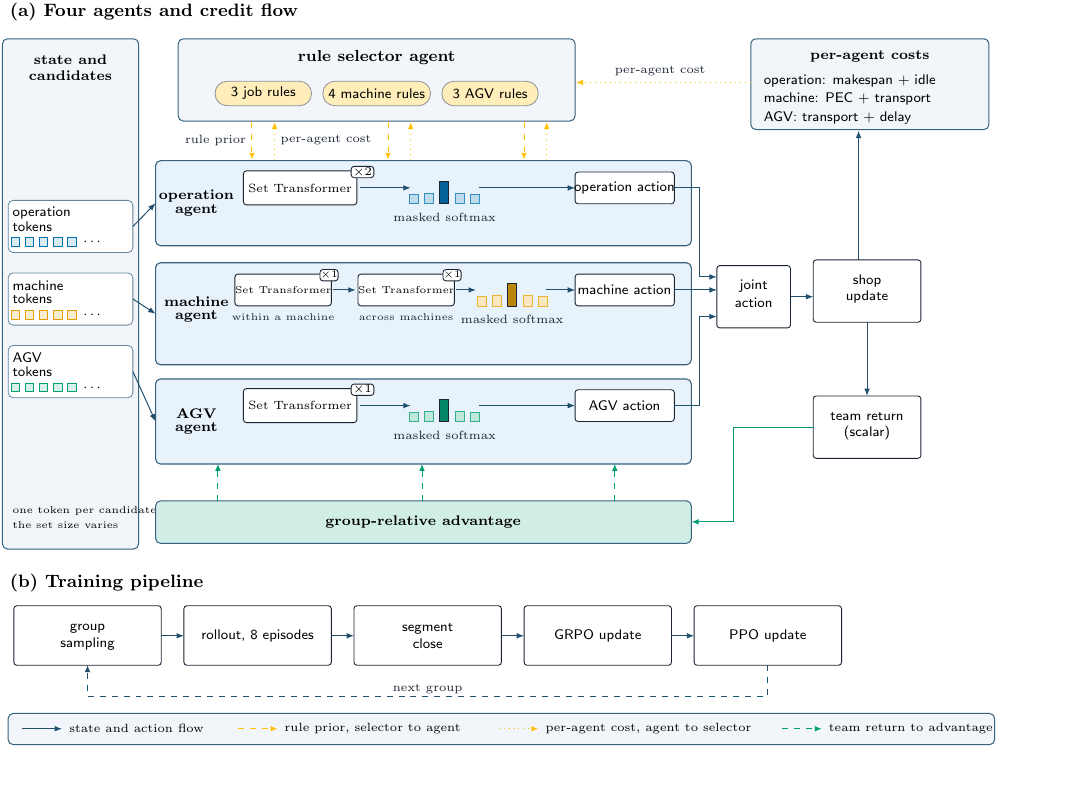
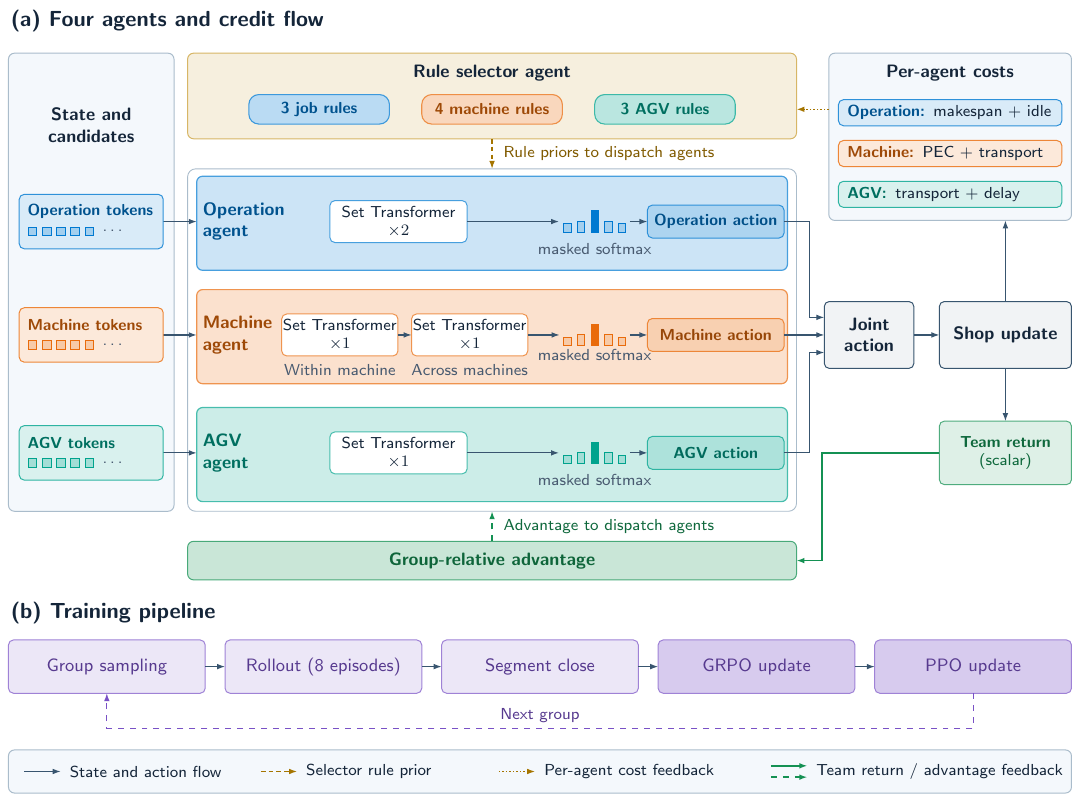
Before and after one commit to wangyuanxty/plcsp, a LaTeX figure (paper/figures/fig_method_tikz.tex): the whole page, the shorter picture padded with empty space. Compiled offline with pdfLaTeX.

Commit message:
feat(paper): restyle Figure 2
New palette, per-agent lane tints, token chips and cost boxes.
Add space-tolerant colour aliases so the foreach lists compile without a trailing percent.

```diff
--- a/paper/figures/fig_method_tikz.tex
+++ b/paper/figures/fig_method_tikz.tex
@@ -12,134 +109,155 @@
 \begin{document}
-\begin{tikzpicture}[y=-1cm,x=1cm,font=\sffamily\fontsize{7.2}{8.6}\selectfont,
-  every node/.style={inner sep=0.6pt},
-  card/.style={draw=steel!90,line width=0.5pt,fill=pale,rounded corners=2.5pt},
-  tokbox/.style={draw=steel!70,line width=0.4pt,fill=white,rounded corners=2.5pt},
-  lane/.style={draw=steel!90,line width=0.55pt,fill=paleblue,rounded corners=2.5pt},
-  mod/.style={draw=ink,line width=0.45pt,fill=white,rounded corners=1.5pt},
-  pill/.style={draw=ink!50,line width=0.4pt,fill=selectamber!28!white,rounded corners=6pt},
-  flow/.style={-{Latex[length=1.3mm,width=1.0mm]},line width=0.5pt,draw=steel},
-  selectdash/.style={-{Latex[length=1.2mm,width=1.0mm]},line width=0.5pt,draw=selectamber,dashed},
-  selectdot/.style={-{Latex[length=1.2mm,width=1.0mm]},line width=0.5pt,draw=selectamber,dotted},
-  greenflow/.style={-{Latex[length=1.3mm,width=1.0mm]},line width=0.55pt,draw=transfergreen},
-  greendash/.style={-{Latex[length=1.2mm,width=1.0mm]},line width=0.5pt,draw=transfergreen,dashed},
-  loop/.style={-{Latex[length=1.2mm,width=1.0mm]},line width=0.45pt,draw=steel,dashed},
-  title/.style={anchor=west,font=\bfseries\fontsize{8.6}{10.2}\selectfont},
-  lab/.style={text=ink},
-  small/.style={font=\fontsize{5.8}{6.8}\selectfont,text=ink},
-]
+\begin{tikzpicture}[x=1cm,y=-1cm,body]
 
-% ================= (a) =================
-\node[title] at (0.30,0.48) {(a) Four agents and credit flow};
+% ================= (a) Four agents and credit flow =================
+\node[panel title] at (.30,.34) {(a) Four agents and credit flow};
 
-% selector card
-\draw[card] (3.30,0.95) rectangle (10.30,2.40);
-\node[font=\bfseries\fontsize{7.6}{9.0}\selectfont] at (6.80,1.28) {rule selector agent};
-\draw[pill] (3.95,1.70) rectangle (5.65,2.13);
-\node at (4.80,1.915) {3 job rules};
-\draw[pill] (5.85,1.70) rectangle (7.75,2.13);
-\node at (6.80,1.915) {4 machine rules};
-\draw[pill] (7.95,1.70) rectangle (9.65,2.13);
-\node at (8.80,1.915) {3 AGV rules};
+% State and candidates
+\draw[card] (.30,.91) rectangle (3.22,8.99);
+\node[heading] at (1.76,2.18) {State and\\candidates};
 
-% per-agent costs card
-\draw[card] (13.40,0.95) rectangle (17.60,2.55);
-\node[font=\bfseries\fontsize{7.4}{8.8}\selectfont] at (15.50,1.26) {per-agent costs};
-\node[anchor=west] at (13.60,1.70) {operation: makespan + idle};
-\node[anchor=west] at (13.60,2.02) {machine: PEC + transport};
-\node[anchor=west] at (13.60,2.34) {AGV: transport + delay};
+% Rule selector
+\draw[card,draw=ruleGold!60!white,fill=ruleGold!13!white]
+  (3.46,.91) rectangle (14.20,2.42);
+\node[heading] at (8.83,1.26) {Rule selector agent};
 
-% state card
-\draw[card] (0.20,0.95) rectangle (2.60,9.95);
-\node[font=\bfseries\fontsize{7.4}{8.8}\selectfont] at (1.40,1.32) {state and};
-\node[font=\bfseries\fontsize{7.4}{8.8}\selectfont] at (1.40,1.60) {candidates};
-\draw[tokbox] (0.30,3.80) rectangle (2.50,4.72);
-\draw[tokbox] (0.30,5.08) rectangle (2.50,6.00);
-\draw[tokbox] (0.30,6.36) rectangle (2.50,7.28);
-\node[anchor=west] at (0.35,4.02) {operation};
-\node[anchor=west] at (0.35,4.26) {tokens};
-\foreach \k in {0,1,2,3,4} {
-  \fill[loadedblue!15!white,draw=loadedblue,line width=0.35pt] (0.35+0.25*\k,4.46) rectangle (0.50+0.25*\k,4.61);
+\foreach \x/\ruletext/\accent in {
+  5.78/{3 job rules}/opBlue,
+  8.83/{4 machine rules}/machOrange,
+  11.88/{3 AGV rules}/agvTeal
+}{%
+  \draw[rule chip=\accent]
+    (\x-1.24,1.64) rectangle (\x+1.24,2.16);
+  \node[small,text=\accent!68!black]
+    at (\x,1.90) {\textbf{\ruletext}};
 }
-\node[anchor=west] at (1.60,4.54) {\ldots};
-\node[anchor=west] at (0.35,5.30) {machine};
-\node[anchor=west] at (0.35,5.54) {tokens};
-\foreach \k in {0,1,2,3,4} {
-  \fill[emptyorange!18!white,draw=emptyorange,line width=0.35pt] (0.35+0.25*\k,5.74) rectangle (0.50+0.25*\k,5.89);
+
+% Per-agent costs: three separate boxes with more vertical space
+\draw[card] (14.77,.91) rectangle (19.05,3.86);
+\node[heading] at (16.91,1.26) {Per-agent costs};
+
+\foreach \y/\agent/\terms/\accent in {
+  1.96/Operation/{makespan + idle}/opBlue,
+  2.68/Machine/{PEC + transport}/machOrange,
+  3.40/AGV/{transport + delay}/agvTeal
+}{%
+  \draw[agent box=\accent]
+    (14.94,\y-.23) rectangle (18.88,\y+.23);
+  \node[small,anchor=west,inner sep=0pt] at (15.09,\y)
+    {\textcolor{\accent!68!black}{\textbf{\agent:}}\enspace\terms};
 }
-\node[anchor=west] at (1.60,5.82) {\ldots};
-\node[anchor=west] at (0.35,6.58) {AGV};
-\node[anchor=west] at (0.35,6.82) {tokens};
-\foreach \k in {0,1,2,3,4} {
-  \fill[transfergreen!15!white,draw=transfergreen,line width=0.35pt] (0.35+0.25*\k,7.02) rectangle (0.50+0.25*\k,7.17);
+\draw[cost] (14.77,1.90) -- (14.20,1.90);
+
+% Shared rule prior and dispatch lanes
+\draw[agent frame] (3.46,2.95) rectangle (14.20,8.99);
+\draw[prior] (8.83,2.42) -- (8.83,2.95);
+\node[small,anchor=west,text=ruleGold!68!black] at (8.99,2.68)
+  {Rule priors to dispatch agents};
+
+\foreach \y/\agent/\accent in {
+  3.88/Operation/opBlue,
+  5.88/Machine/machOrange,
+  7.96/AGV/agvTeal
+}{%
+  \draw[agent lane=\accent]
+    (3.62,\y-.80) rectangle (14.04,\y+.86);
+  \node[heading,anchor=west,align=left,
+        text=\accent!68!black,inner sep=0pt]
+    at (3.72,\y) {\agent\\agent};
+  \draw[flow] (3.03,\y) -- (3.62,\y);
+  \draw[flow] (11.26,\y) -- (11.57,\y);
 }
-\node[anchor=west] at (1.60,7.10) {\ldots};
-\node[anchor=west,font=\fontsize{5.0}{6.0}\selectfont] at (0.35,9.28) {one token per candidate;};
-\node[anchor=west,font=\fontsize{5.0}{6.0}\selectfont] at (0.35,9.52) {the set size varies};
 
-% lanes
-\draw[lane] (2.90,3.10) rectangle (12.35,4.60);
-\draw[lane] (2.90,4.90) rectangle (12.35,6.70);
-\draw[lane] (2.90,6.95) rectangle (12.35,8.45);
+\CandidateCard{3.88}{Operation}{opBlue}
+\CandidateCard{5.88}{Machine}{machOrange}
+\CandidateCard{7.96}{AGV}{agvTeal}
 
-% operation lane
-\node[font=\bfseries\fontsize{7.4}{8.8}\selectfont] at (3.62,3.72) {operation};
-\node[font=\bfseries\fontsize{7.4}{8.8}\selectfont] at (3.62,3.98) {agent};
-\draw[mod] (4.45,3.28) rectangle (6.45,3.88);
-\node[font=\fontsize{6.2}{7.4}\selectfont] at (5.45,3.58) {Set Transformer};
-\draw[mod] (6.35,3.20) rectangle (6.75,3.40);
-\node[font=\fontsize{5.6}{6.4}\selectfont] at (6.55,3.30) {$\times2$};
-\draw[flow] (6.50,3.58) -- (7.40,3.58);
-\foreach \x/\h in {7.45/0.16,7.72/0.18,7.99/0.40,8.26/0.18,8.53/0.16} {
-  \fill[loadedblue!25!white,draw=loadedblue!80,line width=0.3pt] (\x-0.08,3.86) rectangle (\x+0.08,3.86-\h);
+% Operation agent
+\SingleEncoder{3.88}{2}{opBlue}
+\Scores{3.88}{opBlue}{.48}
+\ActionBox{3.88}{Operation}{opBlue}
+
+% Machine agent
+\draw[module,draw=machOrange!72!white]
+  (5.12,5.51) rectangle (7.17,6.25);
+\node[small,inner sep=0pt] at (6.145,5.88)
+  {Set Transformer\\$\times 1$};
+\node[small,text=muted,inner sep=0pt] at (6.145,6.49)
+  {Within machine};
+\draw[flow] (7.17,5.88) -- (7.41,5.88);
+
+\draw[module,draw=machOrange!72!white]
+  (7.41,5.51) rectangle (9.46,6.25);
+\node[small,inner sep=0pt] at (8.435,5.88)
+  {Set Transformer\\$\times 1$};
+\node[small,text=muted,inner sep=0pt] at (8.435,6.49)
+  {Across machines};
+\draw[flow] (9.46,5.88) -- (10.02,5.88);
+
+\Scores{5.88}{machOrange}{.36}
+\ActionBox{5.88}{Machine}{machOrange}
+
+% AGV agent
+\SingleEncoder{7.96}{1}{agvTeal}
+\Scores{7.96}{agvTeal}{.48}
+\ActionBox{7.96}{AGV}{agvTeal}
+
+% Joint action and shop update
+\draw[emphasis] (14.69,5.29) rectangle (16.27,6.47);
+\node[heading] at (15.48,5.88) {Joint\\action};
+
+\draw[flow] (13.98,3.88) -- (14.43,3.88)
+  -- (14.43,5.57) -- (14.69,5.57);
+\draw[flow] (13.98,5.88) -- (14.69,5.88);
+\draw[flow] (13.98,7.96) -- (14.43,7.96)
+  -- (14.43,6.19) -- (14.69,6.19);
+
+\draw[emphasis] (16.72,5.29) rectangle (19.05,6.47);
+\node[heading] at (17.885,5.88) {Shop update};
+\draw[flow] (16.27,5.88) -- (16.72,5.88);
+\draw[flow] (17.885,5.29) -- (17.885,3.86);
+
+% Team return and group-relative advantage
+\draw[module,draw=creditGreen!75!white,fill=creditGreen!14!white]
+  (16.72,7.40) rectangle (19.05,8.52);
+\node[small,text=creditGreen!72!black] at (17.885,7.96)
+  {\textbf{Team return}\\(scalar)};
+\draw[flow] (17.885,6.47) -- (17.885,7.40);
+
+\draw[card,draw=creditGreen!78!white,fill=creditGreen!23!white]
+  (3.46,9.52) rectangle (14.20,10.20);
+\node[heading,text=creditGreen!70!black] at (8.83,9.86)
+  {Group-relative advantage};
+
+\draw[credit] (16.72,7.96) -- (14.65,7.96)
+  -- (14.65,9.86) -- (14.20,9.86);
+\draw[creditback] (8.83,9.52) -- (8.83,8.99);
+\node[small,anchor=west,text=creditGreen!72!black] at (8.99,9.255)
+  {Advantage to dispatch agents};
+
+% ================= (b) Training pipeline =================
+\node[panel title] at (.30,10.79) {(b) Training pipeline};
+
+\foreach \x/\steptext/\tint in {
+  .30/{Group sampling}/14,
+  4.12/{Rollout (8 episodes)}/14,
+  7.94/{Segment close}/14,
+  11.76/{GRPO update}/30,
+  15.58/{PPO update}/30
+}{%
+  \draw[module,draw=trainViolet!72!white,fill=trainViolet!\tint!white]
+    (\x,11.26) rectangle (\x+3.47,12.20);
+  \node[text=trainViolet!72!black]
+    at (\x+1.735,11.73) {\steptext};
 }
-\fill[loadedblue!80!ink,draw=ink,line width=0.3pt] (7.91,3.86) rectangle (8.07,3.46);
-\node[small] at (8.00,4.10) {masked softmax};
-\draw[flow] (8.60,3.58) -- (10.30,3.58);
-\draw[mod] (10.30,3.30) rectangle (12.05,3.86);
-\node at (11.17,3.58) {operation action};
 
-% machine lane
-\node[font=\bfseries\fontsize{7.4}{8.8}\selectfont] at (3.62,5.58) {machine};
-\node[font=\bfseries\fontsize{7.4}{8.8}\selectfont] at (3.62,5.84) {agent};
-\draw[mod] (4.30,5.10) rectangle (6.00,5.66);
-\node[font=\fontsize{5.0}{6.0}\selectfont] at (5.15,5.38) {Set Transformer};
-\draw[mod] (5.80,5.02) rectangle (6.12,5.22);
-\node[font=\fontsize{5.0}{5.8}\selectfont] at (5.96,5.12) {$\times1$};
-\node[font=\fontsize{4.8}{5.8}\selectfont,text=ink] at (5.15,5.86) {within a machine};
-\draw[flow] (6.03,5.38) -- (6.43,5.38);
-\draw[mod] (6.47,5.10) rectangle (8.17,5.66);
-\node[font=\fontsize{5.0}{6.0}\selectfont] at (7.32,5.38) {Set Transformer};
-\draw[mod] (7.97,5.02) rectangle (8.29,5.22);
-\node[font=\fontsize{5.0}{5.8}\selectfont] at (8.13,5.12) {$\times1$};
-\node[font=\fontsize{4.8}{5.8}\selectfont,text=ink] at (7.32,5.86) {across machines};
-\draw[flow] (8.20,5.38) -- (8.55,5.38);
-\foreach \x/\h in {8.65/0.16,8.92/0.18,9.19/0.40,9.46/0.18,9.73/0.16} {
-  \fill[emptyorange!25!white,draw=emptyorange!80,line width=0.3pt] (\x-0.08,5.66) rectangle (\x+0.08,5.66-\h);
+\foreach \x in {3.77,7.59,11.41,15.23}{%
+  \draw[flow] (\x,11.73) -- (\x+.35,11.73);
 }
-\fill[emptyorange!80!ink,draw=ink,line width=0.3pt] (9.11,5.66) rectangle (9.27,5.26);
-\node[small] at (9.19,5.90) {masked softmax};
-\draw[flow] (9.78,5.38) -- (10.30,5.38);
-\draw[mod] (10.30,5.10) rectangle (12.05,5.66);
-\node at (11.17,5.38) {machine action};
+\draw[train loop] (17.315,12.20) -- (17.315,12.82)
+  -- (2.035,12.82) -- (2.035,12.20);
+\node[small,text=trainViolet!72!black] at (9.675,12.60) {Next group};
 
-% AGV lane
-\node[font=\bfseries\fontsize{7.4}{8.8}\selectfont] at (3.62,7.56) {AGV};
-\node[font=\bfseries\fontsize{7.4}{8.8}\selectfont] at (3.62,7.82) {agent};
-\draw[mod] (4.45,7.12) rectangle (6.45,7.72);
-\node[font=\fontsize{6.2}{7.4}\selectfont] at (5.45,7.42) {Set Transformer};
-\draw[mod] (6.35,7.04) rectangle (6.75,7.24);
-\node[font=\fontsize{5.6}{6.4}\selectfont] at (6.55,7.14) {$\times1$};
-\draw[flow] (6.50,7.42) -- (7.40,7.42);
-\foreach \x/\h in {7.45/0.16,7.72/0.18,7.99/0.40,8.26/0.18,8.53/0.16} {
-  \fill[transfergreen!25!white,draw=transfergreen!80,line width=0.3pt] (\x-0.08,7.70) rectangle (\x+0.08,7.70-\h);
-}
-\fill[transfergreen!80!ink,draw=ink,line width=0.3pt] (7.91,7.70) rectangle (8.07,7.30);
-\node[small] at (8.00,7.94) {masked softmax};
-\draw[flow] (8.60,7.42) -- (10.30,7.42);
-\draw[mod] (10.30,7.14) rectangle (12.05,7.70);
-\node at (11.17,7.42) {AGV action};
+% ================= Shared legend =================
+\draw[card] (.30,13.20) rectangle (19.05,13.96);
 
-% state to lanes
-\draw[flow] (2.50,4.26) -- (2.90,3.85);
-\draw[flow] (2.50,5.54) -- (2.90,5.80);
-\draw[flow] (2.50,6.82) -- (2.90,7.70);
@@ -148,4 +267,0 @@
-\foreach \x in {4.60,7.00,9.40} { \draw[selectdash] (\x,2.42) -- (\x,3.08); }
-\foreach \x in {5.00,7.40,9.80} { \draw[selectdot] (\x,3.08) -- (\x,2.42); }
-\node[small] at (4.52,2.74) [anchor=east] {rule prior};
-\node[small] at (5.08,2.74) [anchor=west] {per-agent cost};
@@ -154,3 +271,0 @@
-\draw[selectdot] (13.40,1.72) -- (10.32,1.72);
-\node[small] at (11.80,1.52) {per-agent cost};
-\draw[flow] (15.30,4.85) -- (15.30,2.57);
@@ -159,43 +275,0 @@
-\draw[mod] (12.80,4.95) rectangle (14.10,6.05);
-\node at (13.45,5.32) {joint};
-\node at (13.45,5.60) {action};
-\draw[flow] (12.05,3.58) -- (12.50,3.58) -- (12.50,5.15) -- (12.80,5.15);
-\draw[flow] (12.05,5.38) -- (12.80,5.38);
-\draw[flow] (12.05,7.42) -- (12.50,7.42) -- (12.50,5.85) -- (12.80,5.85);
-
-% shop update, team return, advantage
-\draw[mod] (14.50,4.85) rectangle (16.40,5.95);
-\node at (15.45,5.22) {shop};
-\node at (15.45,5.50) {update};
-\draw[flow] (14.10,5.50) -- (14.50,5.50);
-\draw[mod] (14.50,7.25) rectangle (16.40,8.35);
-\node at (15.45,7.62) {team return};
-\node at (15.45,7.90) {(scalar)};
-\draw[flow] (15.45,5.95) -- (15.45,7.25);
-\draw[card,fill=transfergreen!18!white] (2.90,9.10) rectangle (12.35,9.85);
-\node[font=\bfseries\fontsize{7.4}{8.8}\selectfont] at (7.62,9.47) {group-relative advantage};
-\draw[greenflow] (14.50,7.80) -- (13.10,7.80) -- (13.10,9.47) -- (12.35,9.47);
-\draw[greendash] (4.00,9.10) -- (4.00,8.45);
-\draw[greendash] (7.60,9.10) -- (7.60,8.45);
-\draw[greendash] (11.00,9.10) -- (11.00,8.45);
-
-% ================= (b) =================
-\node[title] at (0.30,10.55) {(b) Training pipeline};
-\draw[mod] (0.40,10.95) rectangle (3.00,12.00);
-\node at (1.70,11.35) {group};
-\node at (1.70,11.62) {sampling};
-\draw[mod] (3.40,10.95) rectangle (6.00,12.00);
-\node at (4.70,11.48) {rollout, 8 episodes};
-\draw[mod] (6.40,10.95) rectangle (9.00,12.00);
-\node at (7.70,11.35) {segment};
-\node at (7.70,11.62) {close};
-\draw[mod] (9.40,10.95) rectangle (12.00,12.00);
-\node at (10.70,11.48) {GRPO update};
-\draw[mod] (12.40,10.95) rectangle (15.00,12.00);
-\node at (13.70,11.48) {PPO update};
-\draw[flow] (3.00,11.48) -- (3.40,11.48);
-\draw[flow] (6.00,11.48) -- (6.40,11.48);
-\draw[flow] (9.00,11.48) -- (9.40,11.48);
-\draw[flow] (12.00,11.48) -- (12.40,11.48);
-\draw[loop] (13.70,12.00) -- (13.70,12.55) -- (1.70,12.55) -- (1.70,12.00);
-\node[small] at (7.70,12.42) {next group};
```
Also changed, not shown: paper/figures/fig_method.pdf, paper/figures/fig_method_tikz.tex (144 more changed lines).
